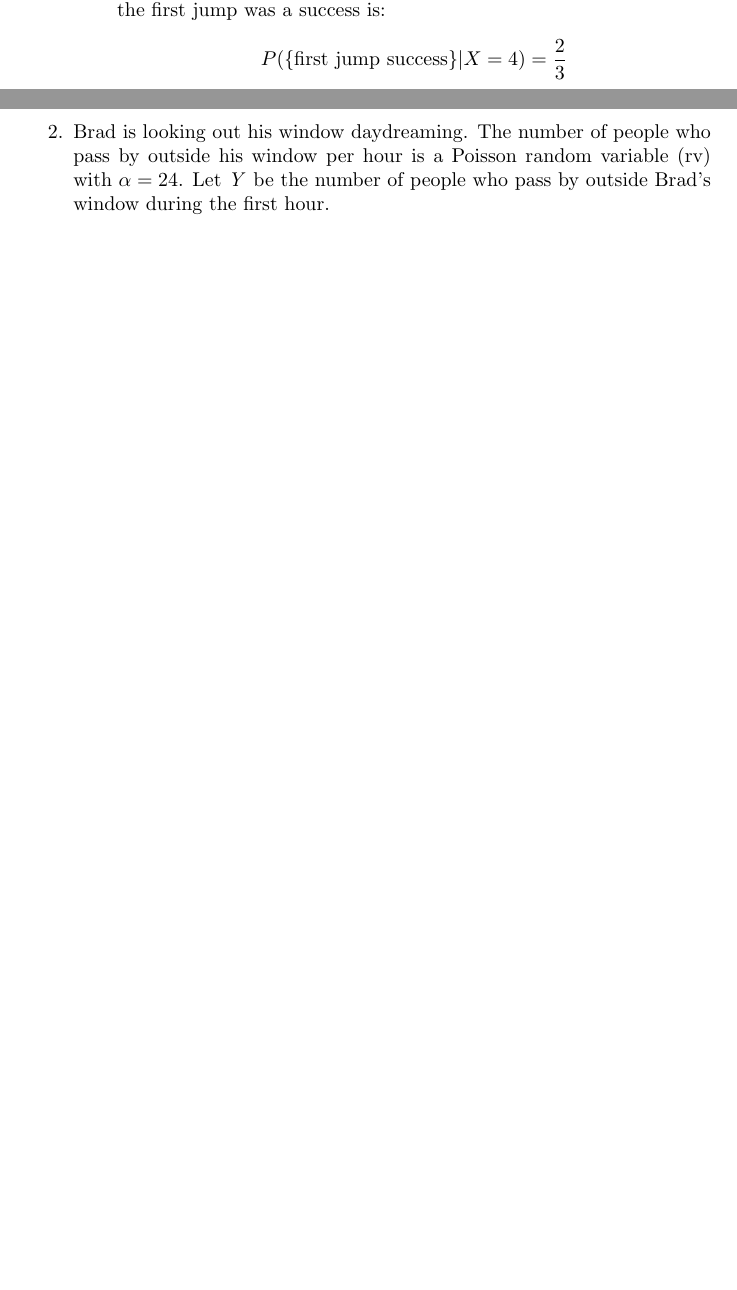
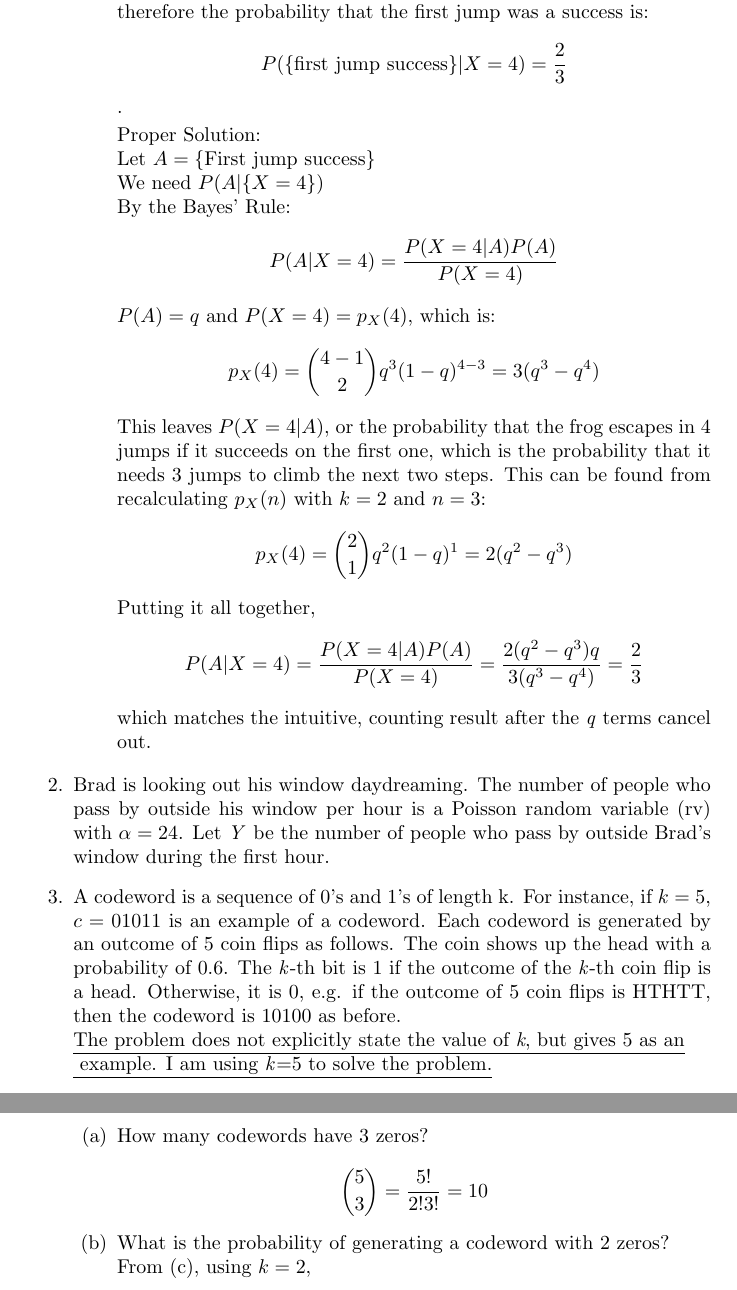
Before and after one commit to jakebyte/lpthw, a LaTeX document (324HW2.tex): two parts of pages 1 and 2 of 2 before the commit and two parts of pages 2 and 3 of 3 after it, joined at a grey line, cut so that both start at the same text, the shorter picture padded with empty space. Compiled offline with pdfLaTeX.

Commit message:
More work on HW

```diff
--- a/324HW2.tex
+++ b/324HW2.tex
@@ -34,12 +40,36 @@ Result & Failure & Success & Success & Success \\
 & Success & Success & Failure & Success \\
 \end{tabular} \\
 \newline
-Intuitive Solution: Each result is equally likely. The first jump is successful for 2 of the 3 possibilities, therefore the probability that the first jump was a success is: $$P(\{\text{first jump success}\}|X = 4) =  \frac{2}{3} $$.
+Intuitive Solution: Since each jump is independent, each result is equally likely. The first jump is successful for 2 of the 3 possibilities, therefore the probability that the first jump was a success is: $$P(\{\text{first jump success}\}|X = 4) =  \frac{2}{3} $$.
+
+Proper Solution: \\
+Let $ A = \{\text{First jump success}\}$ \\
+We need $P(A|\{X=4\})$ \\
+By the Bayes' Rule:
+$$P(A|X=4) = \frac{P(X=4|A)P(A)}{P(X=4)}  $$
+$P(A)=q$ and $P(X=4) = p_X(4)$, which is:
+$$p_X(4) = \binom{4-1}{2}q^3(1-q)^{4-3} = 3(q^3 - q^4)$$
+This leaves $P(X=4|A)$, or the probability that the frog escapes in 4 jumps if it succeeds on the first one, which is the probability that it needs 3 jumps to climb the next two steps. This can be found from recalculating $p_X(n)$ with $k=2$ and $n=3$:
+$$p_X(4) = \binom{2}{1}q^2(1-q)^{1} = 2(q^2 - q^3)$$
+Putting it all together,
+$$P(A|X=4) = \frac{P(X=4|A)P(A)}{P(X=4)} = \frac{2(q^2 - q^3)q}{3(q^3 - q^4)} = \frac{2}{3} $$
+which matches the intuitive, counting result after the \textit{q} terms cancel out.
 \end{itemize}
 \item Brad is looking out his window daydreaming. The number of people who pass by outside his window per hour is a Poisson random variable (rv) with
 $\alpha = 24$. Let \textit{Y} be the number of people who pass by outside Brad’s window during the first hour.
 %\begin{itemize}
 
  %\end{itemize}
+\item A codeword is a sequence of 0’s and 1’s of length k. For instance, if $k = 5$, $c = 01011$ is an example
+of a codeword. Each codeword is generated by an outcome of 5 coin flips as follows. The coin shows
+up the head with a probability of 0.6. The \textit{k}-th bit is 1 if the outcome of the \textit{k}-th coin flip is a head.
+Otherwise, it is 0, e.g. if the outcome of 5 coin flips is HTHTT, then the codeword is 10100 as before.\\
+\underline{The problem does not explicitly state the value of \textit{k}, but gives 5 as an}\\ \underline{ example. I am using \textit{k}=5 to solve the problem.}
+\begin{itemize}
+  \item[(a)] How many codewords have 3 zeros? \\
+  $$\binom{5}{3} = \frac{5!}{2!3!} = 10$$
+  \item[(b)] What is the probability of generating a codeword with 2 zeros? \\
+  From (c), using $k=2$,
+\end{itemize}
  \end{enumerate}
  \end{document}
```
Also changed, not shown: 324HW2.pdf, 324HW2.tex (10 more changed lines), 1 other file.
